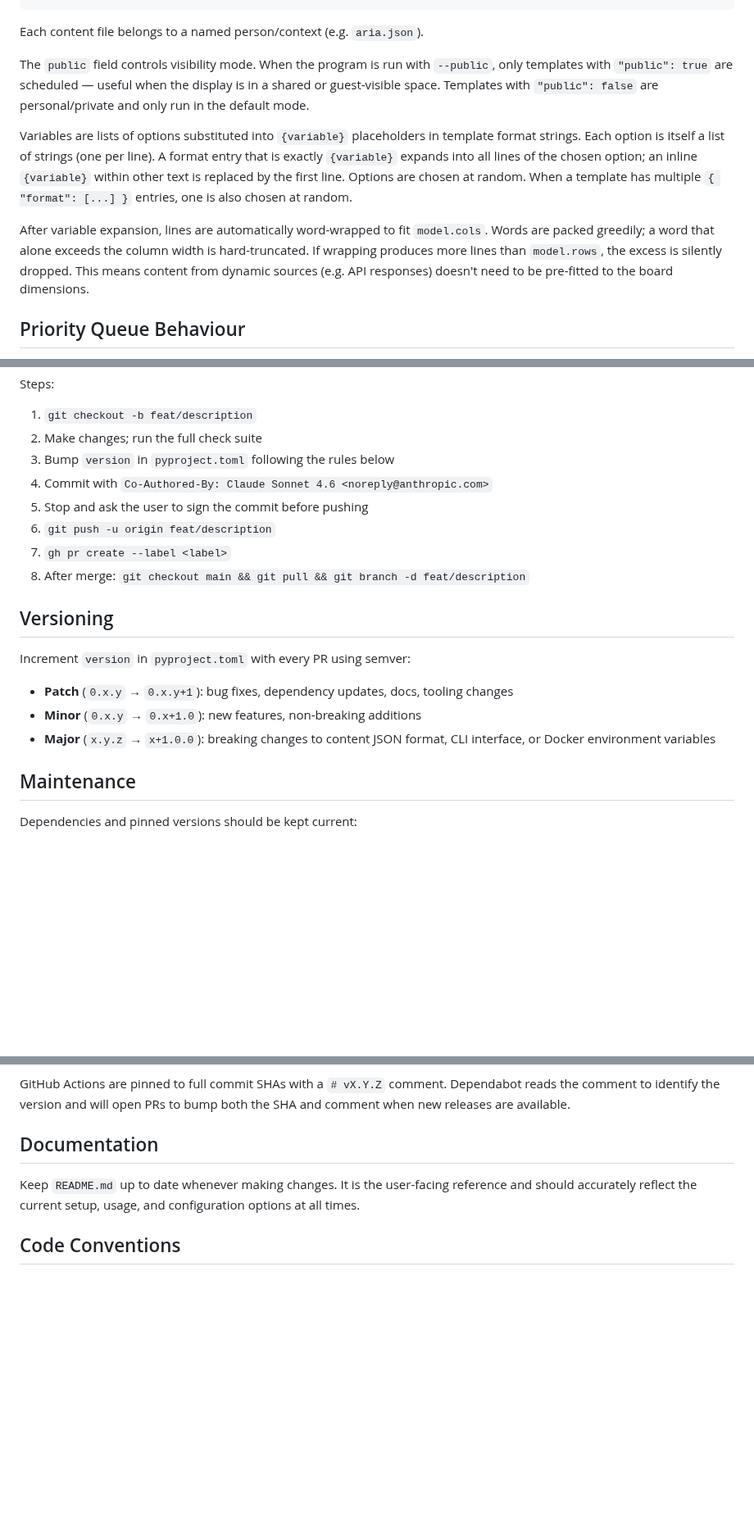
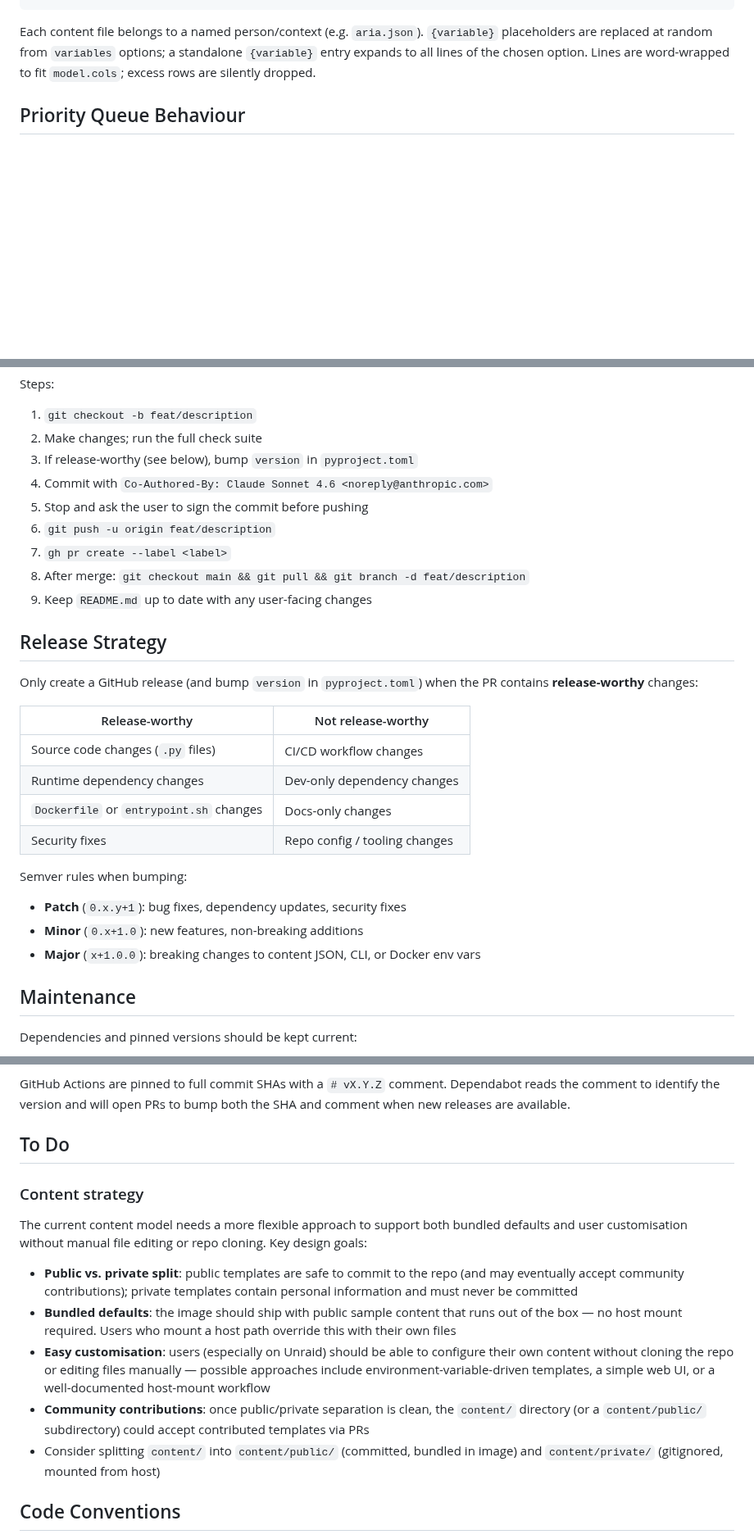
Before and after one commit to JasonPuglisi/e-note-ion, a Markdown page: CLAUDE.md, 3 parts joined by grey strips. Shown at 82% size. GitHub-like rendering; blank space fills up the shorter version.

Commit message:
feat: bundle sample content in image; chore: release strategy, docs, and social preview (#4)
* chore: add release strategy and condense docs

Define when releases and version bumps are warranted (source code,
runtime deps, Dockerfile/entrypoint.sh, security fixes — not for
workflow/docs/tooling changes). Condense MEMORY.md to remove
redundant long-form security alert commands.

Co-Authored-By: Claude Sonnet 4.6 <noreply@anthropic.com>

* chore: trim redundant prose from CLAUDE.md

Remove variable/wrapping explanation (covered in README), fold the
Documentation rule into the Development Workflow steps, saving ~20
lines of context per session.

Co-Authored-By: Claude Sonnet 4.6 <noreply@anthropic.com>

* chore: add social preview image

AI-generated (Claude) preview image in assets/social-preview.png,
with generation prompt documented in assets/README.md. Added to the
top of README.md and will be set as the GitHub repo social preview.

Co-Authored-By: Claude Sonnet 4.6 <noreply@anthropic.com>

* feat: bundle sample content in image, make host mount optional

Copy content/ into the Docker image so it runs out of the box without
requiring a host volume mount. Make the content path optional in the
Unraid template (blank default). Update README to document the new
behaviour. Add content strategy TODOs to CLAUDE.md.

Co-Authored-By: Claude Sonnet 4.6 <noreply@anthropic.com>

---------

Co-authored-by: Claude Sonnet 4.6 <noreply@anthropic.com>

````diff
--- a/CLAUDE.md
+++ b/CLAUDE.md
@@ -65,24 +65,9 @@ for a physical split-flap device whose flaps need time to settle.
 ```
 
 Each content file belongs to a named person/context (e.g. `aria.json`).
-
-The `public` field controls visibility mode. When the program is run with
-`--public`, only templates with `"public": true` are scheduled — useful when
-the display is in a shared or guest-visible space. Templates with
-`"public": false` are personal/private and only run in the default mode.
-
-Variables are lists of options substituted into `{variable}` placeholders in
-template format strings. Each option is itself a list of strings (one per
-line). A format entry that is exactly `{variable}` expands into all lines of
-the chosen option; an inline `{variable}` within other text is replaced by the
-first line. Options are chosen at random. When a template has multiple
-`{ "format": [...] }` entries, one is also chosen at random.
-
-After variable expansion, lines are automatically word-wrapped to fit
-`model.cols`. Words are packed greedily; a word that alone exceeds the column
-width is hard-truncated. If wrapping produces more lines than `model.rows`,
-the excess is silently dropped. This means content from dynamic sources (e.g.
-API responses) doesn't need to be pre-fitted to the board dimensions.
+`{variable}` placeholders are replaced at random from `variables` options; a
+standalone `{variable}` entry expands to all lines of the chosen option. Lines
+are word-wrapped to fit `model.cols`; excess rows are silently dropped.
 
 ## Priority Queue Behaviour
 
@@ -153,22 +138,30 @@ PR labels (apply one or more):
 Steps:
 1. `git checkout -b feat/description`
 2. Make changes; run the full check suite
-3. Bump `version` in `pyproject.toml` following the rules below
+3. If release-worthy (see below), bump `version` in `pyproject.toml`
 4. Commit with `Co-Authored-By: Claude Sonnet 4.6 <noreply@anthropic.com>`
 5. Stop and ask the user to sign the commit before pushing
 6. `git push -u origin feat/description`
 7. `gh pr create --label <label>`
 8. After merge: `git checkout main && git pull && git branch -d feat/description`
+9. Keep `README.md` up to date with any user-facing changes
 
-## Versioning
+## Release Strategy
 
-Increment `version` in `pyproject.toml` with every PR using semver:
+Only create a GitHub release (and bump `version` in `pyproject.toml`) when the
+PR contains **release-worthy** changes:
 
-- **Patch** (`0.x.y` → `0.x.y+1`): bug fixes, dependency updates, docs,
-  tooling changes
-- **Minor** (`0.x.y` → `0.x+1.0`): new features, non-breaking additions
-- **Major** (`x.y.z` → `x+1.0.0`): breaking changes to content JSON format,
-  CLI interface, or Docker environment variables
+| Release-worthy | Not release-worthy |
+|---|---|
+| Source code changes (`.py` files) | CI/CD workflow changes |
+| Runtime dependency changes | Dev-only dependency changes |
+| `Dockerfile` or `entrypoint.sh` changes | Docs-only changes |
+| Security fixes | Repo config / tooling changes |
+
+Semver rules when bumping:
+- **Patch** (`0.x.y+1`): bug fixes, dependency updates, security fixes
+- **Minor** (`0.x+1.0`): new features, non-breaking additions
+- **Major** (`x+1.0.0`): breaking changes to content JSON, CLI, or Docker env vars
 
 ## Maintenance
 
@@ -191,11 +184,29 @@ GitHub Actions are pinned to full commit SHAs with a `# vX.Y.Z` comment.
 Dependabot reads the comment to identify the version and will open PRs to bump
 both the SHA and comment when new releases are available.
 
-## Documentation
+## To Do
 
-Keep `README.md` up to date whenever making changes. It is the user-facing
-reference and should accurately reflect the current setup, usage, and
-configuration options at all times.
+### Content strategy
+
+The current content model needs a more flexible approach to support both
+bundled defaults and user customisation without manual file editing or repo
+cloning. Key design goals:
+
+- **Public vs. private split**: public templates are safe to commit to the repo
+  (and may eventually accept community contributions); private templates contain
+  personal information and must never be committed
+- **Bundled defaults**: the image should ship with public sample content that
+  runs out of the box — no host mount required. Users who mount a host path
+  override this with their own files
+- **Easy customisation**: users (especially on Unraid) should be able to
+  configure their own content without cloning the repo or editing files
+  manually — possible approaches include environment-variable-driven templates,
+  a simple web UI, or a well-documented host-mount workflow
+- **Community contributions**: once public/private separation is clean, the
+  `content/` directory (or a `content/public/` subdirectory) could accept
+  contributed templates via PRs
+- Consider splitting `content/` into `content/public/` (committed, bundled in
+  image) and `content/private/` (gitignored, mounted from host)
 
 ## Code Conventions
 
````
Also changed, not shown: README.md (+9 -2 lines), assets/README.md (added, +44 -0 lines), assets/social-preview.png (added), 2 other files.
